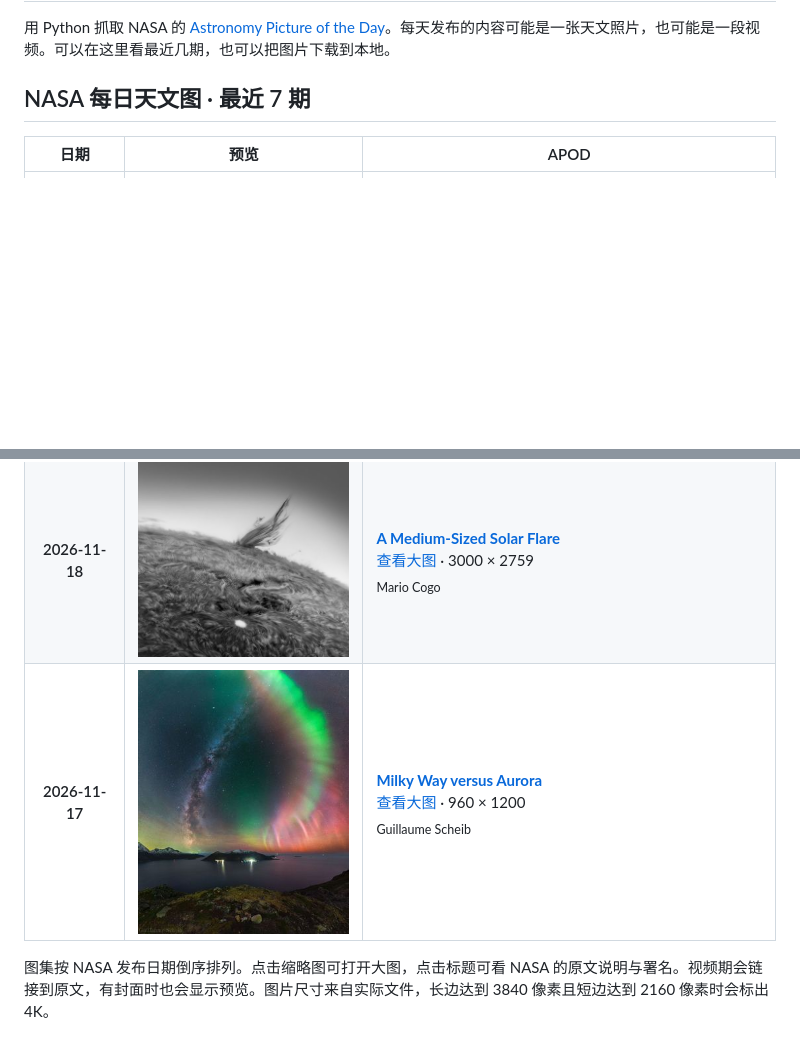
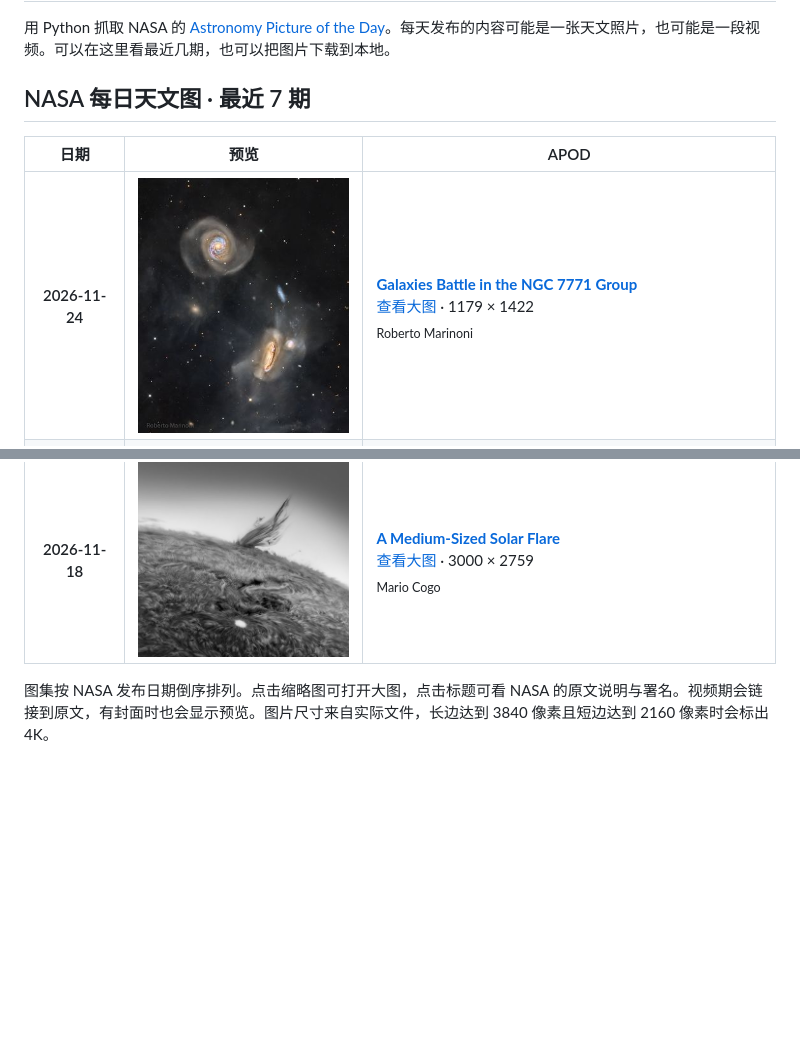
Before and after one commit to LittleCabbage-00/NASAPic, a Markdown page: README.md, 2 parts joined by grey strips. Drawn GitHub-style; pictures changed too: assets/apod-week/0be6684dff25fc5801be.jpg (added), assets/apod-week/9f972be6ac405039e515.jpg (deleted); blank space fills up the shorter version.

Commit message:
Update NASA Astronomy Picture of the Day

```diff
--- a/README.md
+++ b/README.md
@@ -10,13 +10,13 @@
 <table>
 <thead><tr><th scope="col">日期</th><th scope="col">预览</th><th scope="col">APOD</th></tr></thead>
 <tbody>
+<tr><th scope="row">2026-11-24</th><td><a href="https://assets.science.nasa.gov/dynamicimage/assets/science/cds/apod/apod/2026/november/NGC7771group_Marinoni_1179.jpg?w=1179&amp;h=1422&amp;fit=clip"><img src="assets/apod-week/0be6684dff25fc5801be.jpg" alt="Galaxies Battle in the NGC 7771 Group" width="256"></a></td><td><a href="https://science.nasa.gov/image-article/apod-2026-november-24-galaxies-battle-in-the-ngc-7771-group/"><strong>Galaxies Battle in the NGC 7771 Group</strong></a><br><a href="https://assets.science.nasa.gov/dynamicimage/assets/science/cds/apod/apod/2026/november/NGC7771group_Marinoni_1179.jpg?w=1179&amp;h=1422&amp;fit=clip">查看大图</a> · 1179 × 1422<br><sub>Roberto Marinoni</sub></td></tr>
 <tr><th scope="row">2026-11-23</th><td><a href="https://assets.science.nasa.gov/dynamicimage/assets/science/cds/apod/apod/2026/november/Ldn1251Comparison_Cruz_2160.jpg?w=2160&amp;h=2700&amp;fit=clip"><img src="assets/apod-week/47bc070627af1174a9f7.jpg" alt="The Emergence of Dark Nebula Lynds 1251" width="256"></a></td><td><a href="https://science.nasa.gov/image-article/apod-2026-november-23-the-emergence-of-dark-nebula-lynds-1251/"><strong>The Emergence of Dark Nebula Lynds 1251</strong></a><br><a href="https://assets.science.nasa.gov/dynamicimage/assets/science/cds/apod/apod/2026/november/Ldn1251Comparison_Cruz_2160.jpg?w=2160&amp;h=2700&amp;fit=clip">查看大图</a> · 2160 × 2700<br><sub>David Cruz</sub></td></tr>
 <tr><th scope="row">2026-11-22</th><td><a href="https://assets.science.nasa.gov/dynamicimage/assets/science/cds/apod/apod/2026/november/JupiterSwirls_JunoBrealey_3709.jpg?w=3709&amp;h=2772&amp;fit=clip"><img src="assets/apod-week/715945e1fa8ac36a30c4.jpg" alt="Swirls and Colors on Jupiter from Juno" width="256"></a></td><td><a href="https://science.nasa.gov/image-article/apod-2026-november-22-swirls-and-colors-on-jupiter-from-juno/"><strong>Swirls and Colors on Jupiter from Juno</strong></a><br><a href="https://assets.science.nasa.gov/dynamicimage/assets/science/cds/apod/apod/2026/november/JupiterSwirls_JunoBrealey_3709.jpg?w=3709&amp;h=2772&amp;fit=clip">查看大图</a> · 3709 × 2770<br><sub>NASA, Juno, SwRI, MSSS; Processing &amp; License: Matt Brealey, Seán Doran</sub></td></tr>
 <tr><th scope="row">2026-11-21</th><td><a href="https://assets.science.nasa.gov/dynamicimage/assets/science/cds/apod/apod/2026/november/Neptune-South-Pole-Voyager-2_2327x1670.jpg?w=2327&amp;h=1670&amp;fit=clip"><img src="assets/apod-week/8cc9306e796d85175445.jpg" alt="Voyager&#x27;s Neptune" width="256"></a></td><td><a href="https://science.nasa.gov/image-article/apod-2026-november-21-voyagers-neptune/"><strong>Voyager&#x27;s Neptune</strong></a><br><a href="https://assets.science.nasa.gov/dynamicimage/assets/science/cds/apod/apod/2026/november/Neptune-South-Pole-Voyager-2_2327x1670.jpg?w=2327&amp;h=1670&amp;fit=clip">查看大图</a> · 2327 × 1669<br><sub>Assembly/Processing - Rolf Olsen, Data - Voyager 2, NASA Planetary Data System</sub></td></tr>
 <tr><th scope="row">2026-11-20</th><td><a href="https://assets.science.nasa.gov/dynamicimage/assets/science/cds/apod/apod/2026/november/IMG_4364N_Kyriazis.jpg?w=3898&amp;h=4724&amp;fit=clip"><img src="assets/apod-week/23b6a9c95f7333e2b50e.jpg" alt="V-G-R" width="256"></a></td><td><a href="https://science.nasa.gov/image-article/apod-2026-november-20-v-g-r/"><strong>V-G-R</strong></a><br><a href="https://assets.science.nasa.gov/dynamicimage/assets/science/cds/apod/apod/2026/november/IMG_4364N_Kyriazis.jpg?w=3898&amp;h=4724&amp;fit=clip">4K 图像</a> · 3897 × 4724<br><sub>Apostolos Kyriazis</sub></td></tr>
 <tr><th scope="row">2026-11-19</th><td><a href="https://assets.science.nasa.gov/dynamicimage/assets/science/cds/apod/apod/2026/november/Horsehead_Nebula_Killion.jpg?w=6000&amp;h=4800&amp;fit=clip"><img src="assets/apod-week/f7d0411b13de5dcf4960.jpg" alt="The Horsehead and Flame Nebulas" width="256"></a></td><td><a href="https://science.nasa.gov/image-article/apod-2026-november-19-the-horsehead-and-flame-nebulas/"><strong>The Horsehead and Flame Nebulas</strong></a><br><a href="https://assets.science.nasa.gov/dynamicimage/assets/science/cds/apod/apod/2026/november/Horsehead_Nebula_Killion.jpg?w=6000&amp;h=4800&amp;fit=clip">4K 图像</a> · 6000 × 4800<br><sub>Mark E. Killion</sub></td></tr>
 <tr><th scope="row">2026-11-18</th><td><a href="https://assets.science.nasa.gov/dynamicimage/assets/science/cds/apod/apod/2026/november/solar_M_flare.jpg?w=3000&amp;h=2759&amp;fit=clip"><img src="assets/apod-week/955f027b9bd6614f40f2.jpg" alt="A Medium-Sized Solar Flare" width="256"></a></td><td><a href="https://science.nasa.gov/image-article/apod-2026-november-18-an-m-class-solar-flare/"><strong>A Medium-Sized Solar Flare</strong></a><br><a href="https://assets.science.nasa.gov/dynamicimage/assets/science/cds/apod/apod/2026/november/solar_M_flare.jpg?w=3000&amp;h=2759&amp;fit=clip">查看大图</a> · 3000 × 2759<br><sub>Mario Cogo</sub></td></tr>
-<tr><th scope="row">2026-11-17</th><td><a href="https://assets.science.nasa.gov/dynamicimage/assets/science/cds/apod/apod/2026/november/GalaxyVsAurora_Scheib_960.jpg?w=960&amp;h=1200&amp;fit=clip"><img src="assets/apod-week/9f972be6ac405039e515.jpg" alt="Milky Way versus Aurora" width="256"></a></td><td><a href="https://science.nasa.gov/image-article/apod-2026-november-17-milky-way-versus-aurora/"><strong>Milky Way versus Aurora</strong></a><br><a href="https://assets.science.nasa.gov/dynamicimage/assets/science/cds/apod/apod/2026/november/GalaxyVsAurora_Scheib_960.jpg?w=960&amp;h=1200&amp;fit=clip">查看大图</a> · 960 × 1200<br><sub>Guillaume Scheib</sub></td></tr>
 </tbody>
 </table>
 <!-- apod-week:end -->
```
Also changed, not shown: other parts of README.md (+1 -1 lines).
